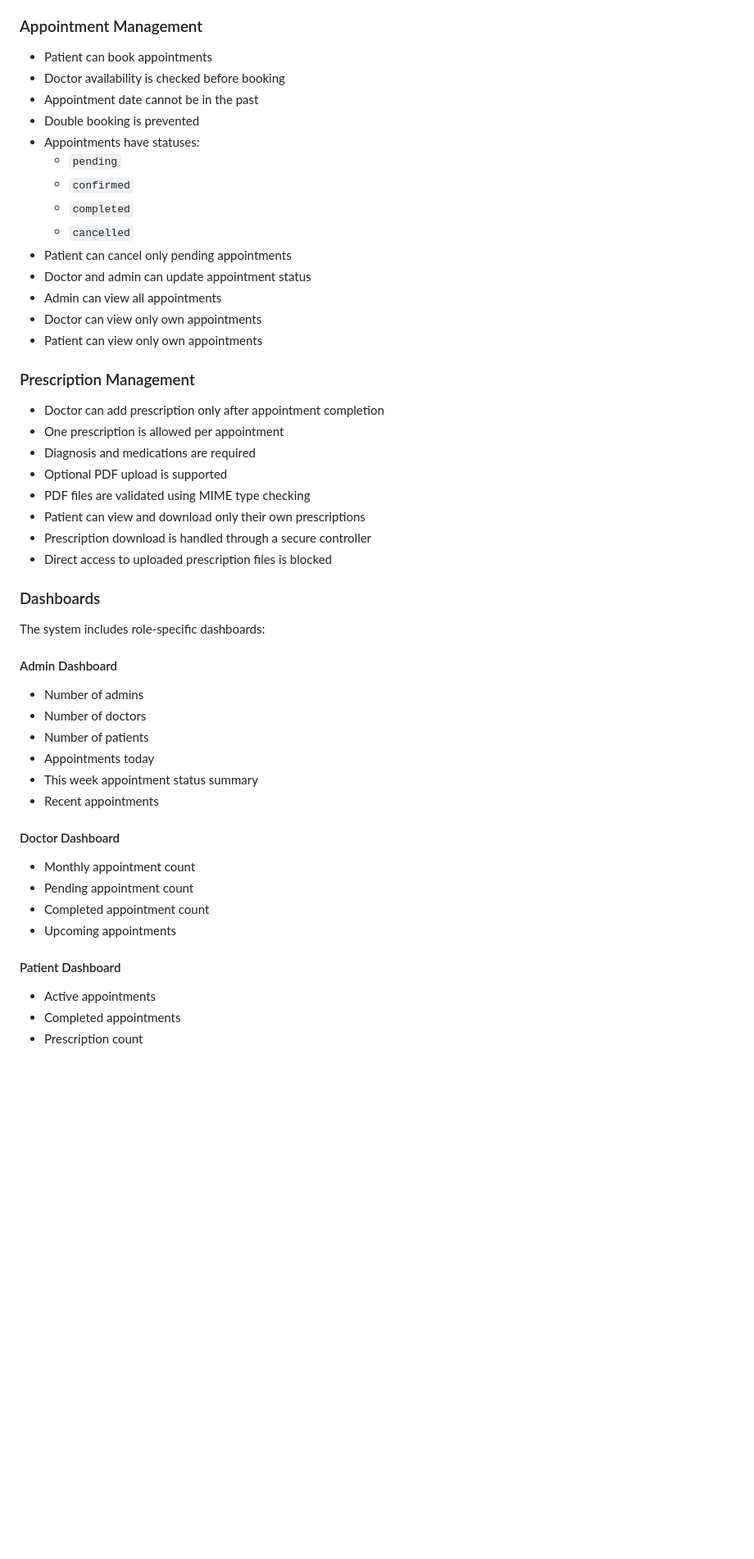
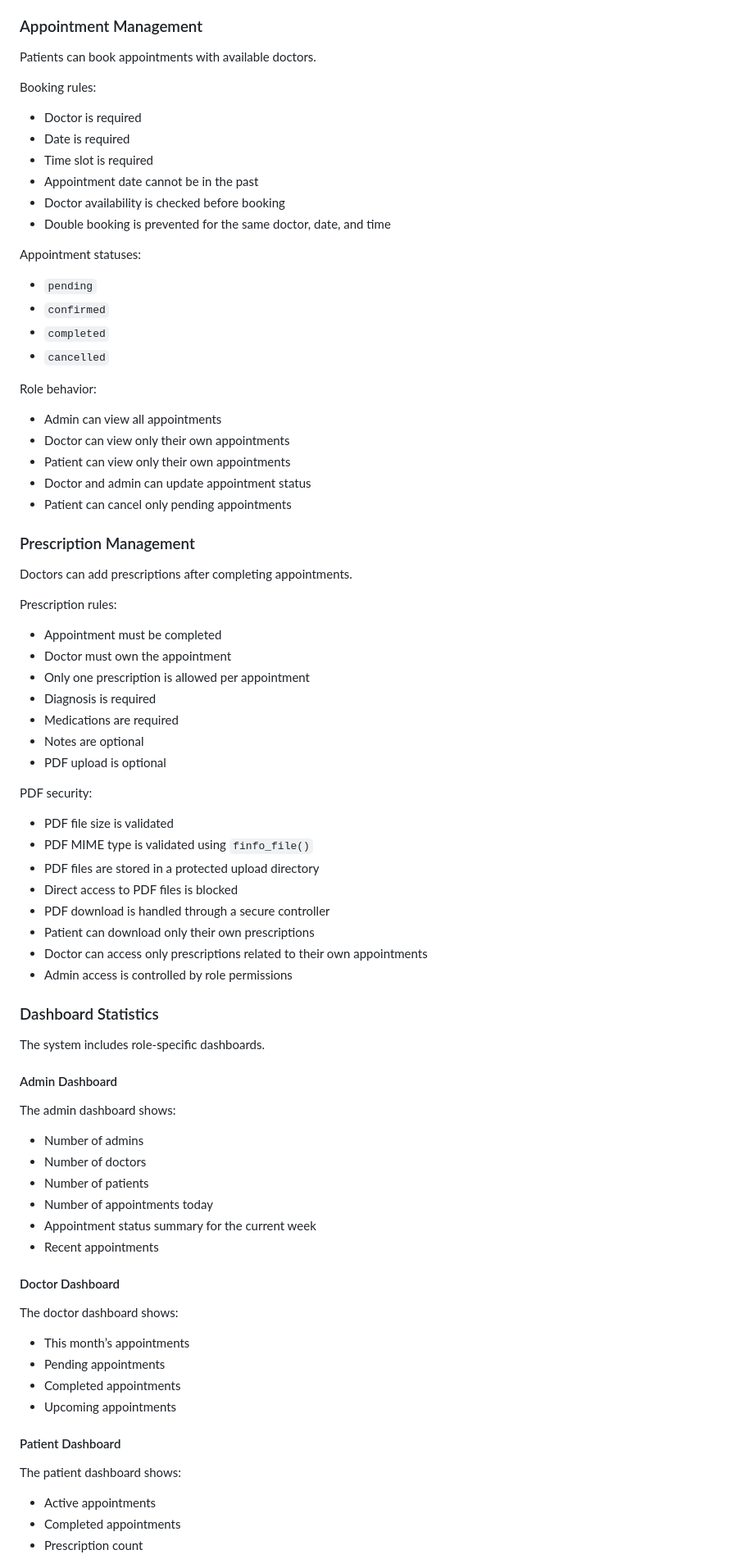
Before and after one commit to amir-alaqad-code/ClinicDesk, a Markdown page: README.md, the part around one of its changes. Shown at 82% size. Drawn GitHub-style; blank space fills up the shorter version.

```diff
--- a/README.md
+++ b/README.md
@@ -128,53 +162,84 @@ The patient can:
 
 ### Appointment Management
 
-- Patient can book appointments
+Patients can book appointments with available doctors.
+
+Booking rules:
+
+- Doctor is required
+- Date is required
+- Time slot is required
+- Appointment date cannot be in the past
 - Doctor availability is checked before booking
-- Appointment date cannot be in the past
-- Double booking is prevented
-- Appointments have statuses:
-  - `pending`
-  - `confirmed`
-  - `completed`
-  - `cancelled`
+- Double booking is prevented for the same doctor, date, and time
+
+Appointment statuses:
+
+- `pending`
+- `confirmed`
+- `completed`
+- `cancelled`
+
+Role behavior:
+
+- Admin can view all appointments
+- Doctor can view only their own appointments
+- Patient can view only their own appointments
+- Doctor and admin can update appointment status
 - Patient can cancel only pending appointments
-- Doctor and admin can update appointment status
-- Admin can view all appointments
-- Doctor can view only own appointments
-- Patient can view only own appointments
 
 ### Prescription Management
 
-- Doctor can add prescription only after appointment completion
-- One prescription is allowed per appointment
-- Diagnosis and medications are required
-- Optional PDF upload is supported
-- PDF files are validated using MIME type checking
-- Patient can view and download only their own prescriptions
-- Prescription download is handled through a secure controller
-- Direct access to uploaded prescription files is blocked
+Doctors can add prescriptions after completing appointments.
 
-### Dashboards
+Prescription rules:
 
-The system includes role-specific dashboards:
+- Appointment must be completed
+- Doctor must own the appointment
+- Only one prescription is allowed per appointment
+- Diagnosis is required
+- Medications are required
+- Notes are optional
+- PDF upload is optional
+
+PDF security:
+
+- PDF file size is validated
+- PDF MIME type is validated using `finfo_file()`
+- PDF files are stored in a protected upload directory
+- Direct access to PDF files is blocked
+- PDF download is handled through a secure controller
+- Patient can download only their own prescriptions
+- Doctor can access only prescriptions related to their own appointments
+- Admin access is controlled by role permissions
+
+### Dashboard Statistics
+
+The system includes role-specific dashboards.
 
 #### Admin Dashboard
+
+The admin dashboard shows:
 
 - Number of admins
 - Number of doctors
 - Number of patients
-- Appointments today
-- This week appointment status summary
+- Number of appointments today
+- Appointment status summary for the current week
 - Recent appointments
 
 #### Doctor Dashboard
 
-- Monthly appointment count
-- Pending appointment count
-- Completed appointment count
+The doctor dashboard shows:
+
+- This month’s appointments
+- Pending appointments
+- Completed appointments
 - Upcoming appointments
 
 #### Patient Dashboard
+
+The patient dashboard shows:
 
 - Active appointments
 - Completed appointments
```
Also changed, not shown: other parts of README.md (+320 -164 lines).
